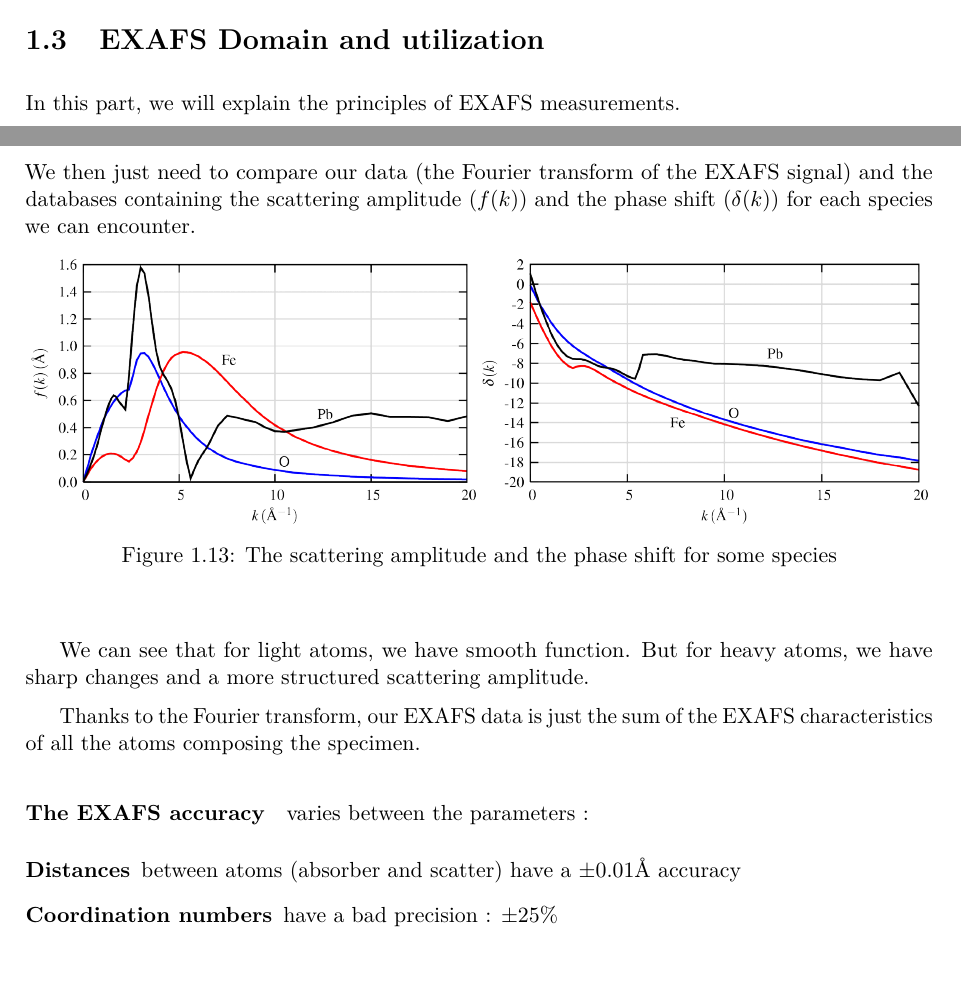
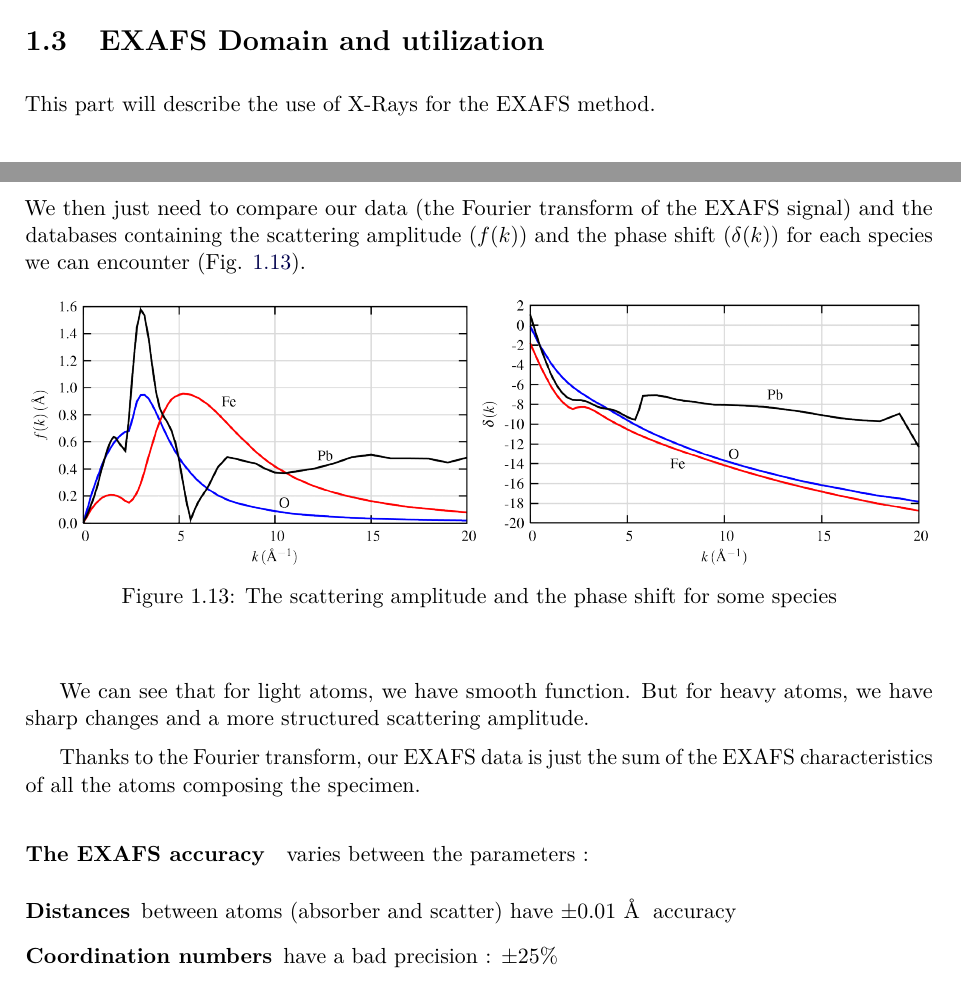
Before and after one commit to Salamandar/BEetTPs, a LaTeX thesis (Rapport/TP-EXAFS.tex): two parts of pages 7 and 11 of 18 before the commit and two parts of pages 9 and 12 of 19 after it, joined at a grey line, cut so that both start at the same text, the shorter picture padded with empty space. Compiled offline with pdfLaTeX.

Commit message:
release finale

```diff
--- a/Rapport/TP-EXAFS.tex
+++ b/Rapport/TP-EXAFS.tex
@@ -132,5 +133,5 @@ Whenever anyone exits a hutch, a search must be performed, in order to check if
 \section{EXAFS Domain and utilization}
-In this part, we will explain the principles of EXAFS measurements.
+This part will describe the use of X-Rays for the EXAFS method.
 
 \subsection{Atomic X-Ray absorption}
 
@@ -234,14 +235,14 @@ This is in fact the graph we will study to know the absorbing atom environment.
 
 
 \subsection{Determination of the atomic species}
-We then just need to compare our data (the Fourier transform of the EXAFS signal) and the databases containing the scattering amplitude ($f(k)$) and the phase shift ($\delta(k)$) for each species we can encounter.
+We then just need to compare our data (the Fourier transform of the EXAFS signal) and the databases containing the scattering amplitude ($f(k)$) and the phase shift ($\delta(k)$) for each species we can encounter (Fig. \ref{databaseimages}).
 
 \begin{figure}[H]
     \begin{center}
         \includegraphics[width=0.49\textwidth]{Images/Database1}
         \includegraphics[width=0.49\textwidth]{Images/Database2}
         \caption{The scattering amplitude and the phase shift for some species}
-        \label{fouriertransform}
+        \label{databaseimages}
     \end{center}
 \end{figure}
 
@@ -251,7 +252,7 @@ Thanks to the Fourier transform, our EXAFS data is just the sum of the EXAFS cha
 
 \paragraph{The EXAFS accuracy} varies between the parameters :
 \begin{description}
-    \item[Distances] between atoms (absorber and scatter) have a $\pm 0.01 \AA$ accuracy
+    \item[Distances] between atoms (absorber and scatter) have $\pm 0.01 $ \AA\; accuracy
     \item[Coordination numbers] have a bad precision : $\pm 25\%$
     \item[Scattering atoms] atomic number may be imprecise :
     \begin{itemize}
```
Also changed, not shown: Rapport/TP-EXAFS.tex (13 more changed lines), 1 other file.
